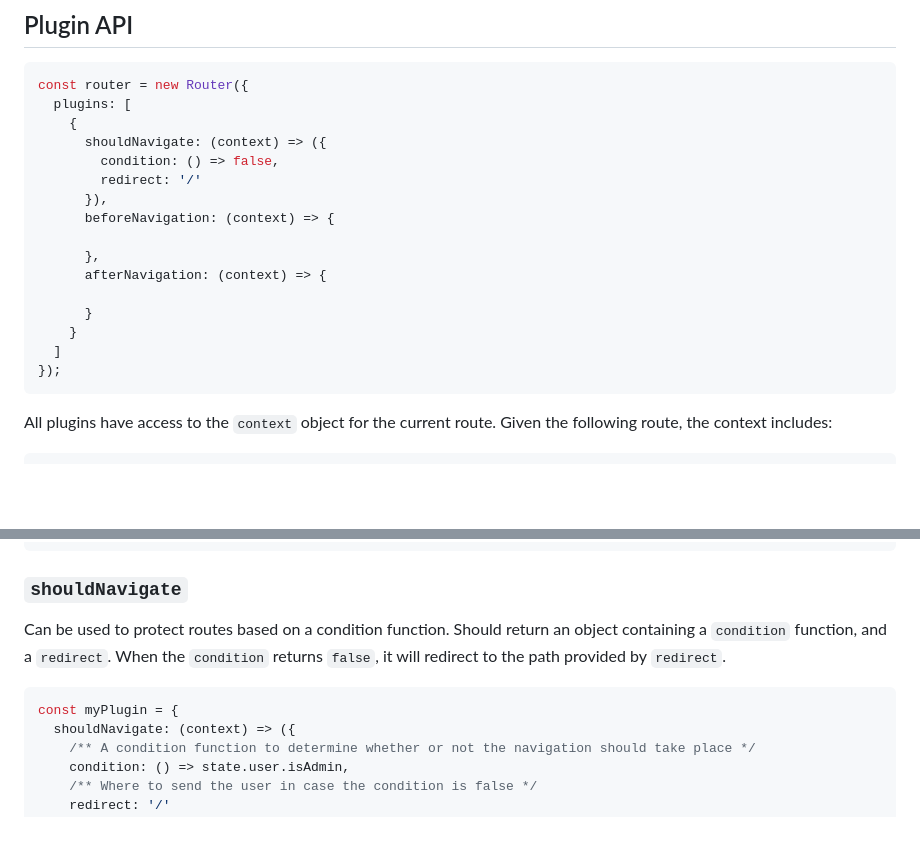
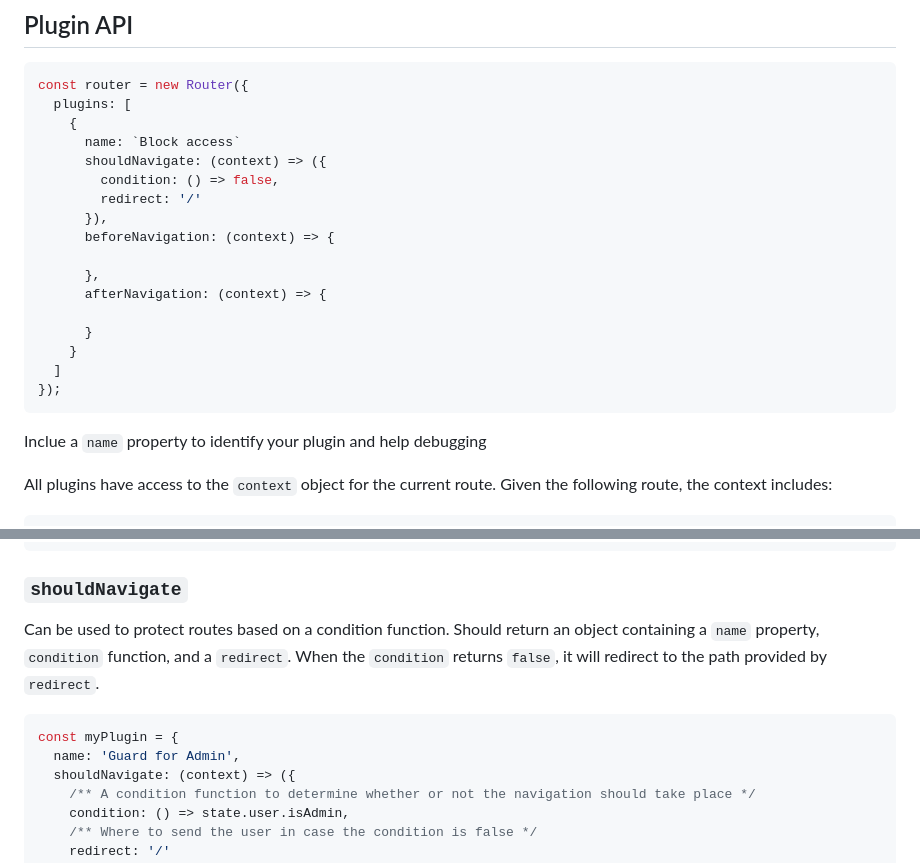
Before and after one commit to thepassle/app-tools, a Markdown page: router/README.md, 2 parts joined by grey strips. Rendered like a GitHub page; blank space fills up the shorter version.

Commit message:
Update router README.md
docs for API name property used in shouldNavigate

````diff
--- a/router/README.md
+++ b/router/README.md
@@ -433,6 +433,7 @@ const router = new Router({
 const router = new Router({
   plugins: [
     {
+      name: `Block access`
       shouldNavigate: (context) => ({
         condition: () => false,
         redirect: '/'
@@ -447,6 +448,7 @@ const router = new Router({
   ]
 });
 ```
+Inclue a `name` property to identify your plugin and help debugging
 
 All plugins have access to the `context` object for the current route. Given the following route, the context includes:
 
@@ -468,10 +470,11 @@ context.url; // URL instance of "www.my-website.com/users/123?foo=bar"
 
 ### `shouldNavigate`
 
-Can be used to protect routes based on a condition function. Should return an object containing a `condition` function, and a `redirect`. When the `condition` returns `false`, it will redirect to the path provided by `redirect`.
+Can be used to protect routes based on a condition function. Should return an object containing a `name` property, `condition` function, and a `redirect`. When the `condition` returns `false`, it will redirect to the path provided by `redirect`.
 
 ```js
 const myPlugin = {
+  name: 'Guard for Admin',
   shouldNavigate: (context) => ({
     /** A condition function to determine whether or not the navigation should take place */
     condition: () => state.user.isAdmin,
````
